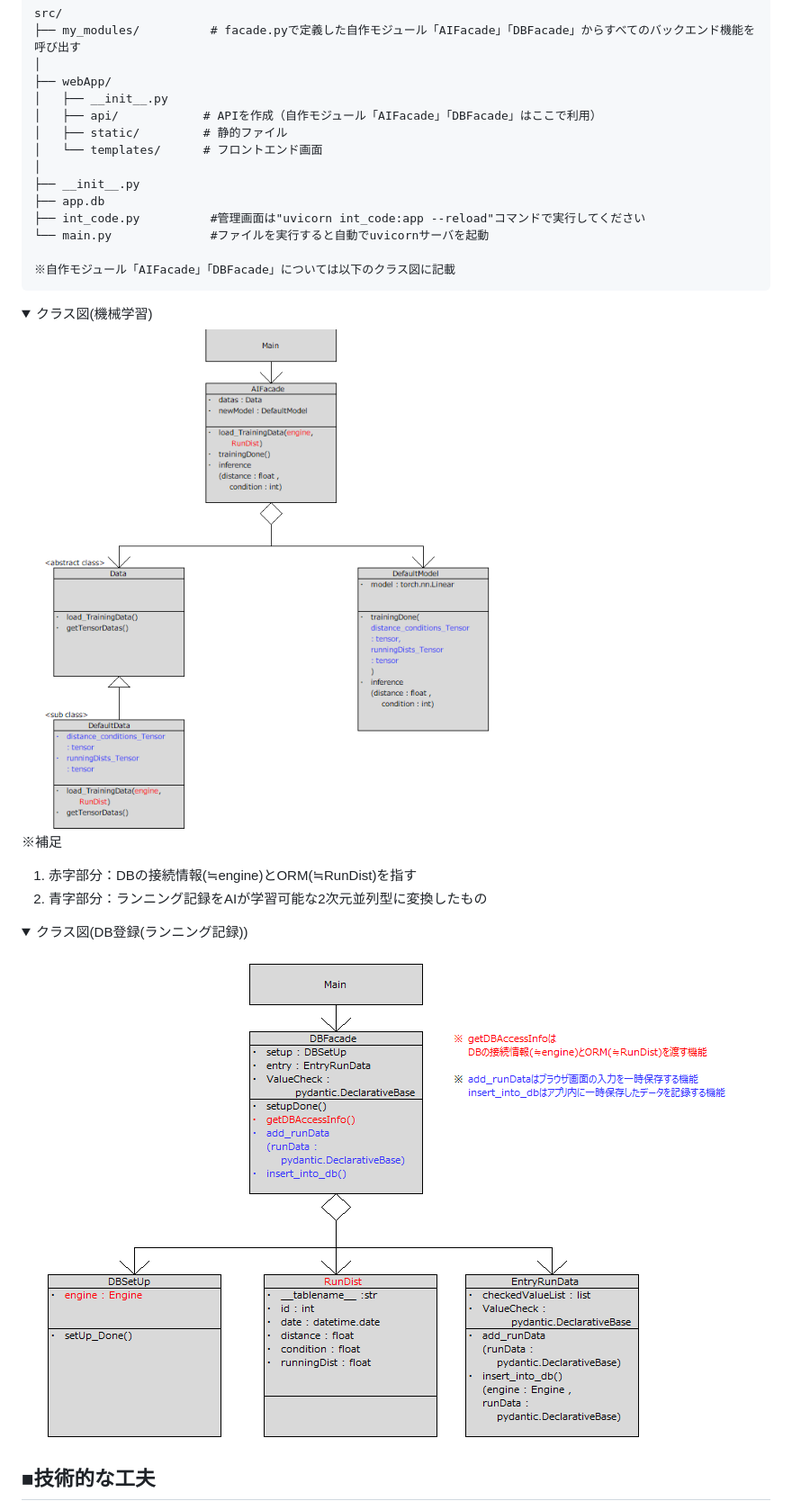
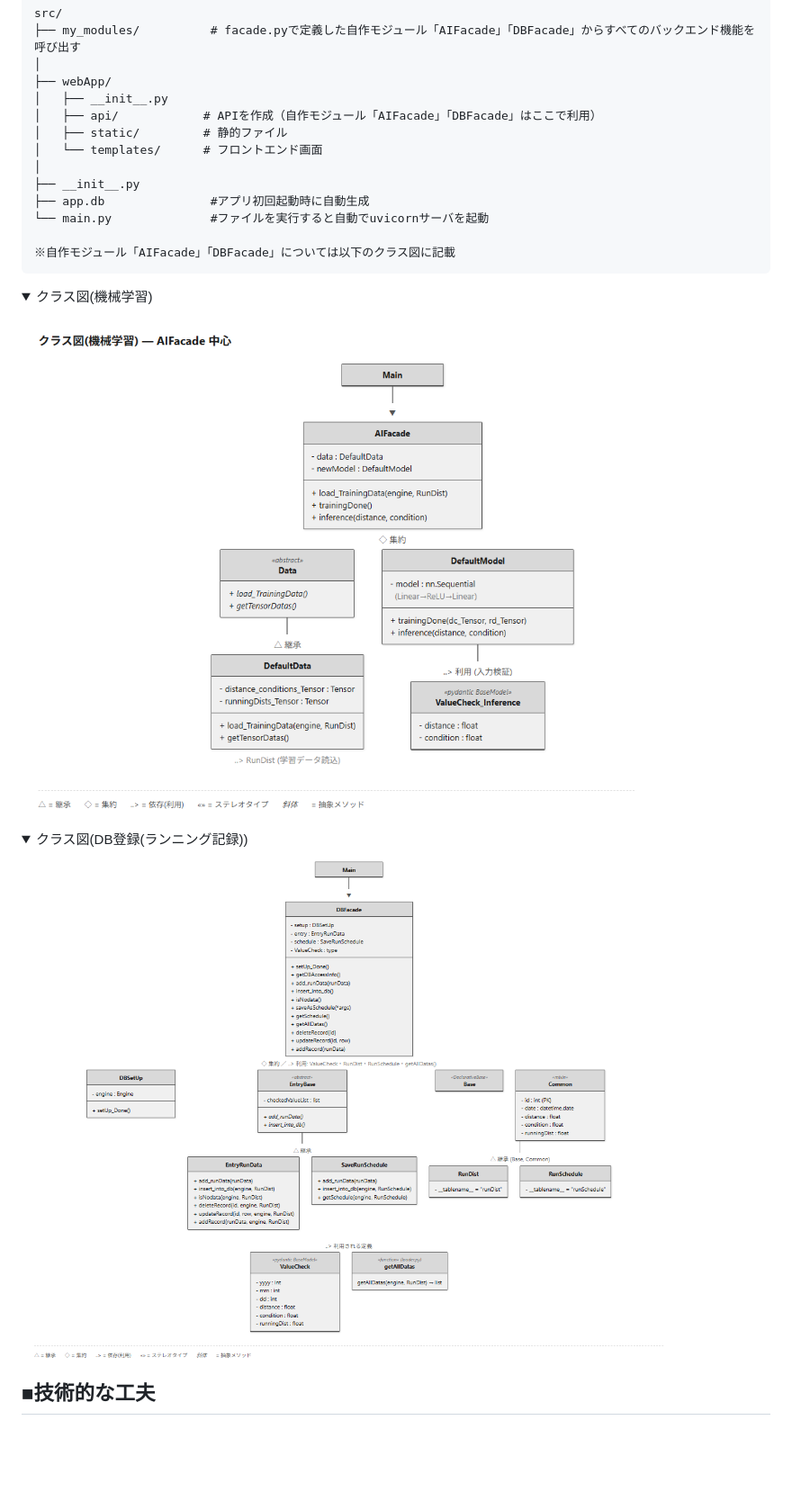
Before and after one commit to newcomer-atcoder/AI_for_runner, a Markdown page: README.md, the part around one of its changes. Shown at 90% size. Rendered like a GitHub page; pictures changed too: assets/クラス図(DB操作).png, assets/クラス図(機械学習).png; folded sections open; blank space fills up the shorter version.

Commit message:
README修正
- assetsのデモ動画の最新化
- アーキテクチャのクラス図を最新化
- 不要ファイル削除

```diff
--- a/README.md
+++ b/README.md
@@ -40,8 +40,7 @@ src/
 │   └── templates/      # フロントエンド画面
 │
 ├── __init__.py
-├── app.db
-├── int_code.py          #管理画面は"uvicorn int_code:app --reload"コマンドで実行してください
+├── app.db               #アプリ初回起動時に自動生成
 └── main.py              #ファイルを実行すると自動でuvicornサーバを起動
 
 ※自作モジュール「AIFacade」「DBFacade」については以下のクラス図に記載
@@ -50,11 +49,6 @@ src/
 <details>
   <summary>クラス図(機械学習)</summary>
   <img src = "./assets/クラス図(機械学習).png" /><br/>
-  <p>※補足</p>
-  <ol>
-    <li>赤字部分：DBの接続情報(≒engine)とORM(≒RunDist)を指す</li>
-    <li>青字部分：ランニング記録をAIが学習可能な2次元並列型に変換したもの</li>
-  </ol>
 </details>
 <details>
   <summary>クラス図(DB登録(ランニング記録))</summary>
```
Also changed, not shown: other parts of README.md (+4 -2 lines), assets/学習用データサンプル.png (deleted), 1 other file.
